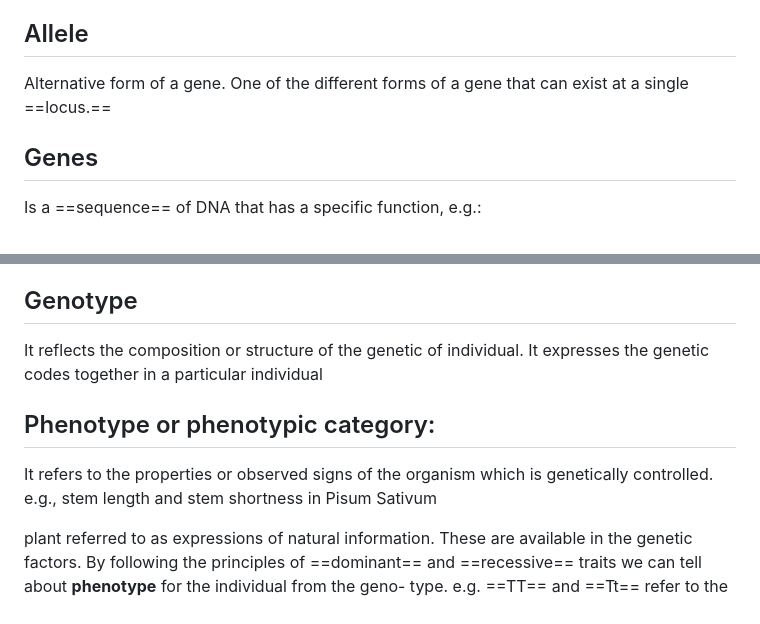
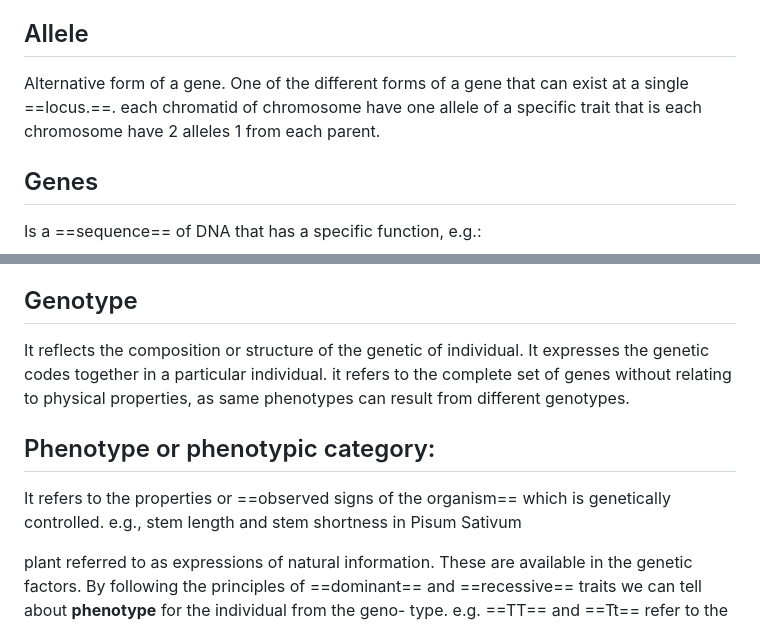
Before and after one commit to ahmed12gh/notes, a Markdown page: Medical Drama/Pre Medidical school/Genetices.md, 2 parts joined by grey strips. GitHub-like rendering.

Commit message:
update notes

```diff
--- a/Medical Drama/Pre Medidical school/Genetices.md
+++ b/Medical Drama/Pre Medidical school/Genetices.md
@@ -24,7 +24,7 @@ Some properties of living things used in genetics experiments It has become know
 . Ability to produce new structures as a result of sexual reproduction or delivery (Transduction) by viruses.
 
 ## Allele
-Alternative form of a gene. One of the different forms of a gene that can exist at a single ==locus.==
+Alternative form of a gene. One of the different forms of a gene that can exist at a single ==locus.==. each chromatid of chromosome have one allele of a specific trait that is each chromosome have 2 alleles 1 from each parent.
 
 ## Genes
 Is a ==sequence== of DNA that has a specific function, e.g.:
@@ -37,10 +37,10 @@ can prove itself through ==contrast== ==alleles==.
 It is the process of using DNA information by cells in the ==manufacturing== of a particular protein.
 
 ## Genotype
-It reflects the composition or structure of the genetic of individual. It expresses the genetic codes together in a particular individual
+It reflects the composition or structure of the genetic of individual. It expresses the genetic codes together in a particular individual. it refers to the complete set of genes without relating to physical properties, as same phenotypes can result from different genotypes.
 
 ## Phenotype or phenotypic category:
-It refers to the properties or observed signs of the organism which is genetically controlled.
+It refers to the properties or ==observed signs of the organism== which is genetically controlled.
 e.g., stem length and stem shortness in Pisum Sativum
 
 plant referred to as expressions of natural information. These are available in the genetic factors. By following the principles of ==dominant== and ==recessive== traits we can tell about **phenotype** for the individual from the geno- type.
```
Also changed, not shown: tmp.md (+1 -1 lines).
